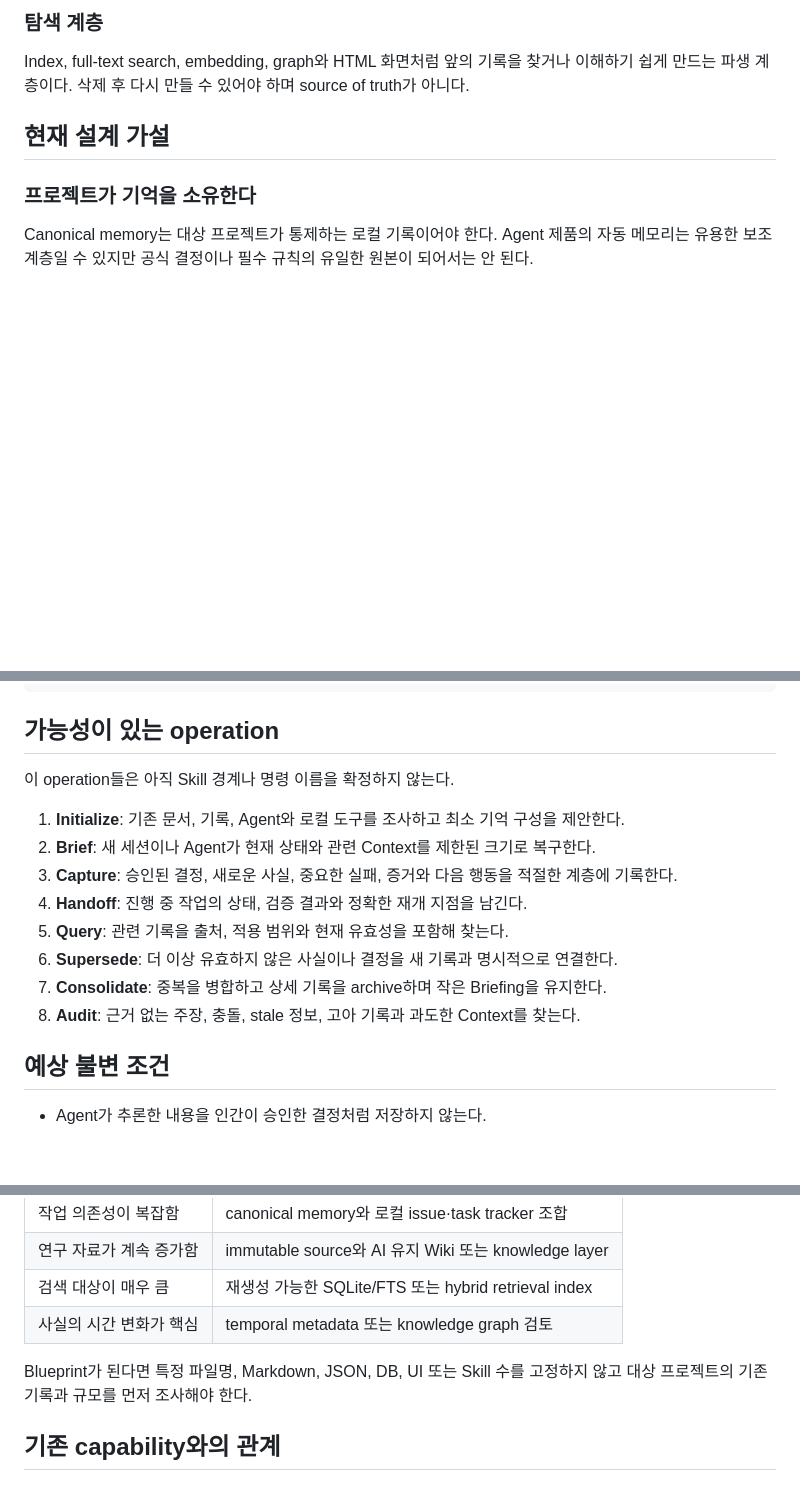
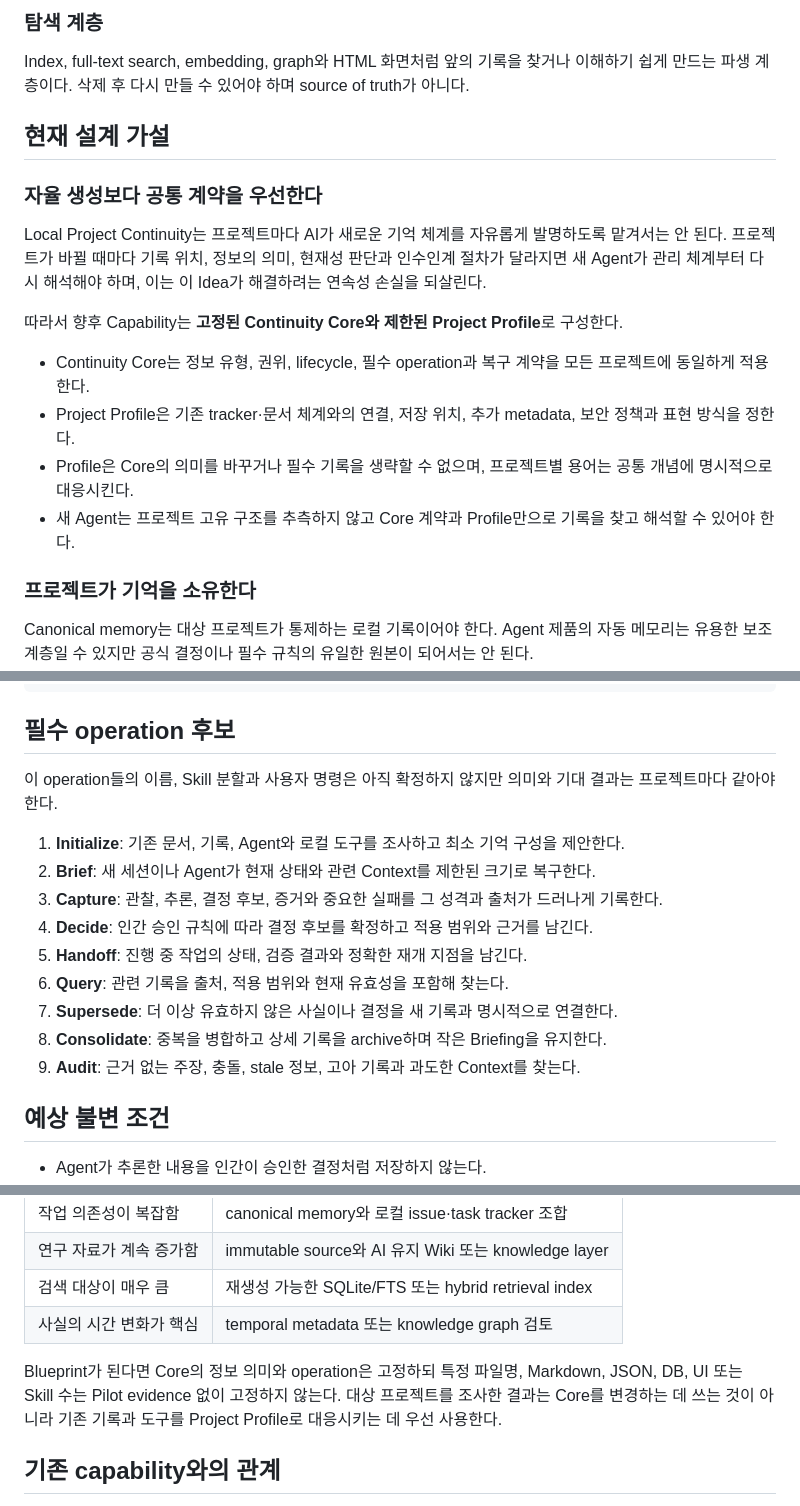
Before and after one commit to SWBaek/improvement-ai, a Markdown page: docs/idea/local-project-continuity.md, 3 parts joined by grey strips. GitHub-like rendering; blank space fills up the shorter version.

Commit message:
Strengthen project continuity core

````diff
--- a/docs/idea/local-project-continuity.md
+++ b/docs/idea/local-project-continuity.md
@@ -67,6 +67,17 @@ Index, full-text search, embedding, graph와 HTML 화면처럼 앞의 기록을
 
 ## 현재 설계 가설
 
+### 자율 생성보다 공통 계약을 우선한다
+
+Local Project Continuity는 프로젝트마다 AI가 새로운 기억 체계를 자유롭게 발명하도록 맡겨서는 안 된다. 프로젝트가 바뀔 때마다 기록 위치, 정보의 의미, 현재성 판단과 인수인계 절차가 달라지면 새 Agent가 관리 체계부터 다시 해석해야 하며, 이는 이 Idea가 해결하려는 연속성 손실을 되살린다.
+
+따라서 향후 Capability는 **고정된 Continuity Core와 제한된 Project Profile**로 구성한다.
+
+- Continuity Core는 정보 유형, 권위, lifecycle, 필수 operation과 복구 계약을 모든 프로젝트에 동일하게 적용한다.
+- Project Profile은 기존 tracker·문서 체계와의 연결, 저장 위치, 추가 metadata, 보안 정책과 표현 방식을 정한다.
+- Profile은 Core의 의미를 바꾸거나 필수 기록을 생략할 수 없으며, 프로젝트별 용어는 공통 개념에 명시적으로 대응시킨다.
+- 새 Agent는 프로젝트 고유 구조를 추측하지 않고 Core 계약과 Profile만으로 기록을 찾고 해석할 수 있어야 한다.
+
 ### 프로젝트가 기억을 소유한다
 
 Canonical memory는 대상 프로젝트가 통제하는 로컬 기록이어야 한다. Agent 제품의 자동 메모리는 유용한 보조 계층일 수 있지만 공식 결정이나 필수 규칙의 유일한 원본이 되어서는 안 된다.
@@ -109,18 +149,19 @@ Canonical memory는 대상 프로젝트가 통제하는 로컬 기록이어야
 재사용 가치가 있는 변화만 기록·대체·정리
 ```
 
-## 가능성이 있는 operation
+## 필수 operation 후보
 
-이 operation들은 아직 Skill 경계나 명령 이름을 확정하지 않는다.
+이 operation들의 이름, Skill 분할과 사용자 명령은 아직 확정하지 않지만 의미와 기대 결과는 프로젝트마다 같아야 한다.
 
 1. **Initialize**: 기존 문서, 기록, Agent와 로컬 도구를 조사하고 최소 기억 구성을 제안한다.
 2. **Brief**: 새 세션이나 Agent가 현재 상태와 관련 Context를 제한된 크기로 복구한다.
-3. **Capture**: 승인된 결정, 새로운 사실, 중요한 실패, 증거와 다음 행동을 적절한 계층에 기록한다.
-4. **Handoff**: 진행 중 작업의 상태, 검증 결과와 정확한 재개 지점을 남긴다.
-5. **Query**: 관련 기록을 출처, 적용 범위와 현재 유효성을 포함해 찾는다.
-6. **Supersede**: 더 이상 유효하지 않은 사실이나 결정을 새 기록과 명시적으로 연결한다.
-7. **Consolidate**: 중복을 병합하고 상세 기록을 archive하며 작은 Briefing을 유지한다.
-8. **Audit**: 근거 없는 주장, 충돌, stale 정보, 고아 기록과 과도한 Context를 찾는다.
+3. **Capture**: 관찰, 추론, 결정 후보, 증거와 중요한 실패를 그 성격과 출처가 드러나게 기록한다.
+4. **Decide**: 인간 승인 규칙에 따라 결정 후보를 확정하고 적용 범위와 근거를 남긴다.
+5. **Handoff**: 진행 중 작업의 상태, 검증 결과와 정확한 재개 지점을 남긴다.
+6. **Query**: 관련 기록을 출처, 적용 범위와 현재 유효성을 포함해 찾는다.
+7. **Supersede**: 더 이상 유효하지 않은 사실이나 결정을 새 기록과 명시적으로 연결한다.
+8. **Consolidate**: 중복을 병합하고 상세 기록을 archive하며 작은 Briefing을 유지한다.
+9. **Audit**: 근거 없는 주장, 충돌, stale 정보, 고아 기록과 과도한 Context를 찾는다.
 
 ## 예상 불변 조건
 
@@ -146,7 +187,7 @@ Canonical memory는 대상 프로젝트가 통제하는 로컬 기록이어야
 | 검색 대상이 매우 큼 | 재생성 가능한 SQLite/FTS 또는 hybrid retrieval index |
 | 사실의 시간 변화가 핵심 | temporal metadata 또는 knowledge graph 검토 |
 
-Blueprint가 된다면 특정 파일명, Markdown, JSON, DB, UI 또는 Skill 수를 고정하지 않고 대상 프로젝트의 기존 기록과 규모를 먼저 조사해야 한다.
+Blueprint가 된다면 Core의 정보 의미와 operation은 고정하되 특정 파일명, Markdown, JSON, DB, UI 또는 Skill 수는 Pilot evidence 없이 고정하지 않는다. 대상 프로젝트를 조사한 결과는 Core를 변경하는 데 쓰는 것이 아니라 기존 기록과 도구를 Project Profile로 대응시키는 데 우선 사용한다.
 
 ## 기존 capability와의 관계
 
````
Also changed, not shown: other parts of docs/idea/local-project-continuity.md (+34 -3 lines).
